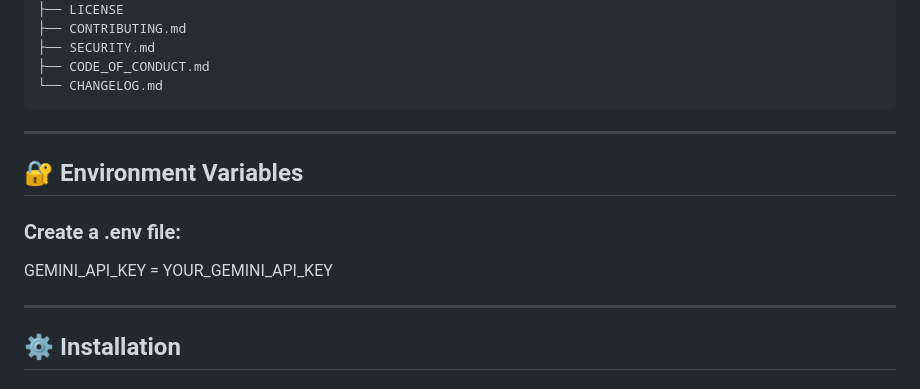
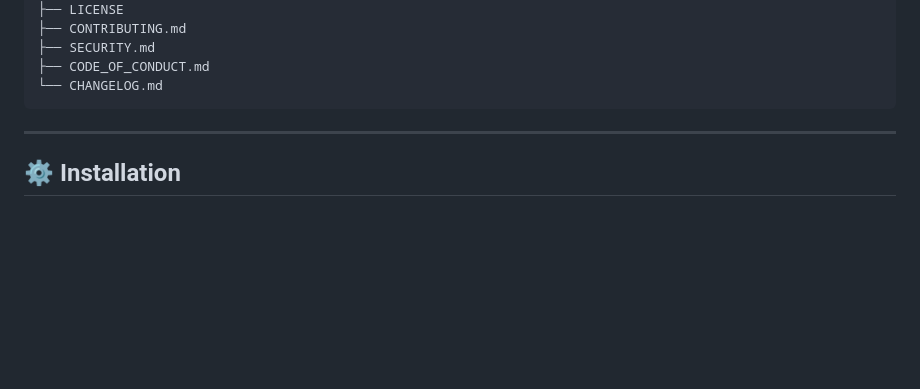
Before and after one commit to f20240594-byte/StudySprint_AI, a Markdown page: README.md, the part around one of its changes. Drawn GitHub-style; blank space fills up the shorter version.

````diff
--- a/README.md
+++ b/README.md
@@ -223,14 +223,6 @@ StudySprint_AI/
 ├── CODE_OF_CONDUCT.md
 └── CHANGELOG.md
 ```
-
----
-
-## 🔐 Environment Variables
-
-### Create a .env file:
-
-GEMINI_API_KEY = YOUR_GEMINI_API_KEY
 
 ---
 
````
Also changed, not shown: other parts of README.md (+10 -10 lines).
